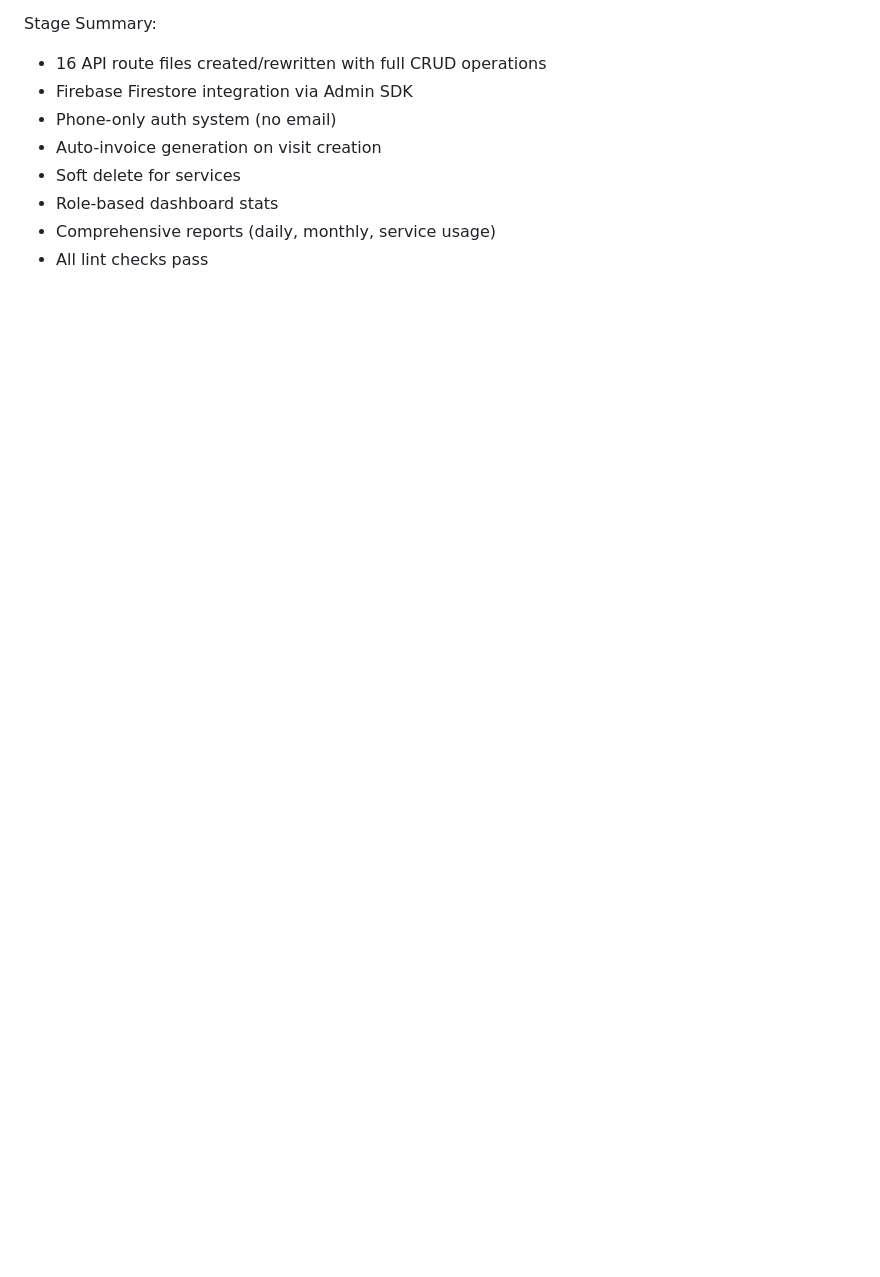
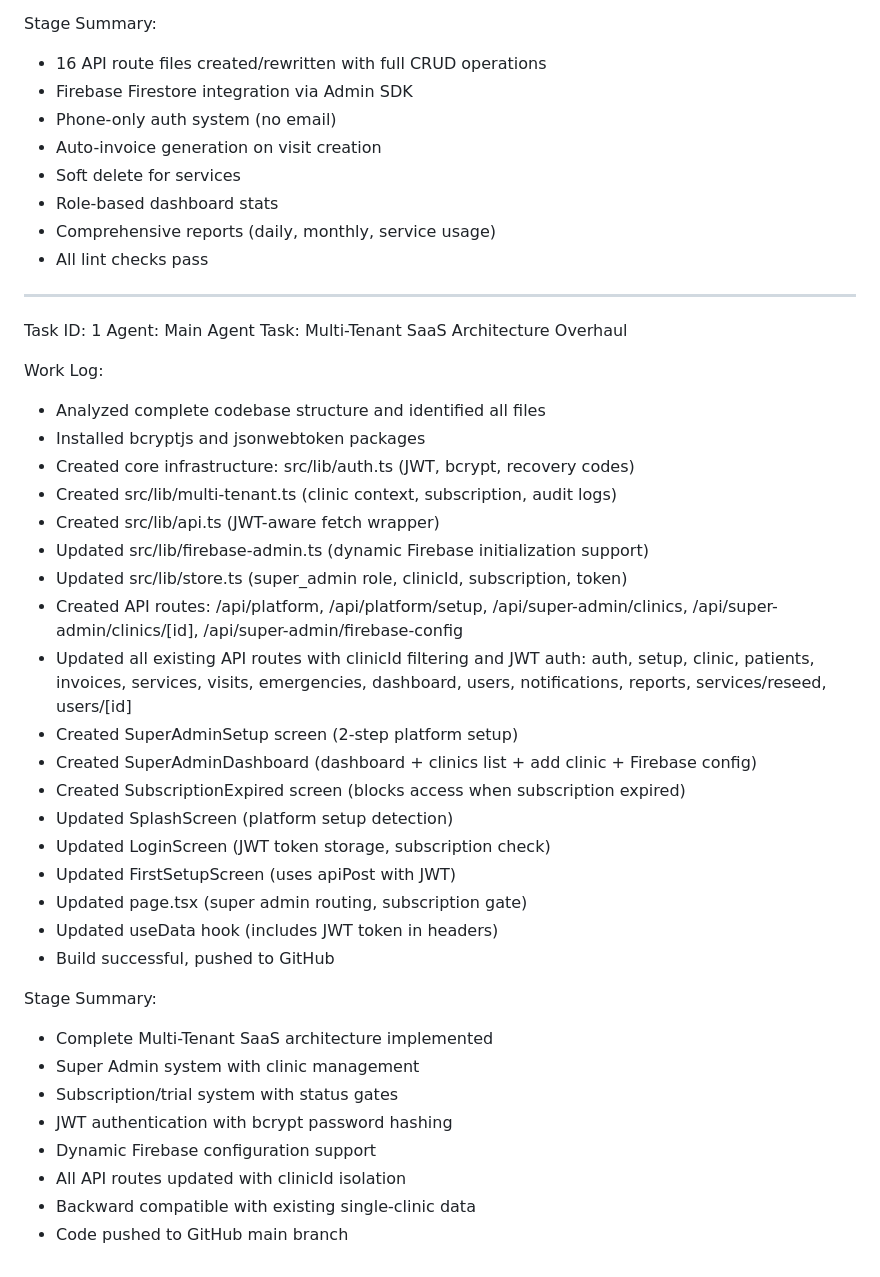
Before and after one commit to ForexYemeni/clinic, a Markdown page: worklog.md, the part around the change. Rendered like a GitHub page; blank space fills up the shorter version.

Commit message:
3b13e3bf-fc7f-4cad-b895-873b67840cee

```diff
--- a/worklog.md
+++ b/worklog.md
@@ -143,3 +143,37 @@ Stage Summary:
 - Role-based dashboard stats
 - Comprehensive reports (daily, monthly, service usage)
 - All lint checks pass
+---
+Task ID: 1
+Agent: Main Agent
+Task: Multi-Tenant SaaS Architecture Overhaul
+
+Work Log:
+- Analyzed complete codebase structure and identified all files
+- Installed bcryptjs and jsonwebtoken packages
+- Created core infrastructure: src/lib/auth.ts (JWT, bcrypt, recovery codes)
+- Created src/lib/multi-tenant.ts (clinic context, subscription, audit logs)
+- Created src/lib/api.ts (JWT-aware fetch wrapper)
+- Updated src/lib/firebase-admin.ts (dynamic Firebase initialization support)
+- Updated src/lib/store.ts (super_admin role, clinicId, subscription, token)
+- Created API routes: /api/platform, /api/platform/setup, /api/super-admin/clinics, /api/super-admin/clinics/[id], /api/super-admin/firebase-config
+- Updated all existing API routes with clinicId filtering and JWT auth: auth, setup, clinic, patients, invoices, services, visits, emergencies, dashboard, users, notifications, reports, services/reseed, users/[id]
+- Created SuperAdminSetup screen (2-step platform setup)
+- Created SuperAdminDashboard (dashboard + clinics list + add clinic + Firebase config)
+- Created SubscriptionExpired screen (blocks access when subscription expired)
+- Updated SplashScreen (platform setup detection)
+- Updated LoginScreen (JWT token storage, subscription check)
+- Updated FirstSetupScreen (uses apiPost with JWT)
+- Updated page.tsx (super admin routing, subscription gate)
+- Updated useData hook (includes JWT token in headers)
+- Build successful, pushed to GitHub
+
+Stage Summary:
+- Complete Multi-Tenant SaaS architecture implemented
+- Super Admin system with clinic management
+- Subscription/trial system with status gates
+- JWT authentication with bcrypt password hashing
+- Dynamic Firebase configuration support
+- All API routes updated with clinicId isolation
+- Backward compatible with existing single-clinic data
+- Code pushed to GitHub main branch
```
